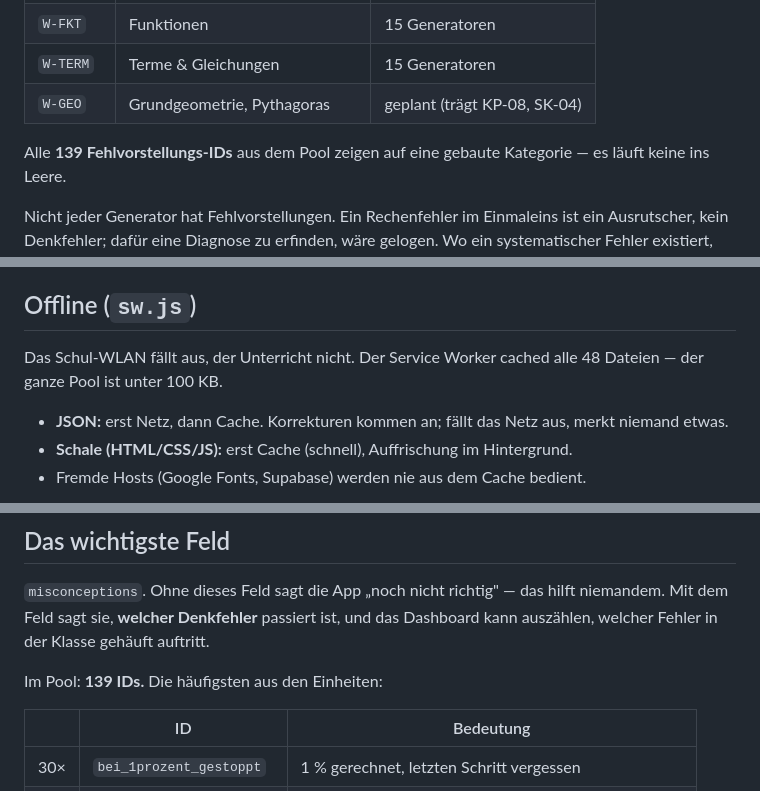
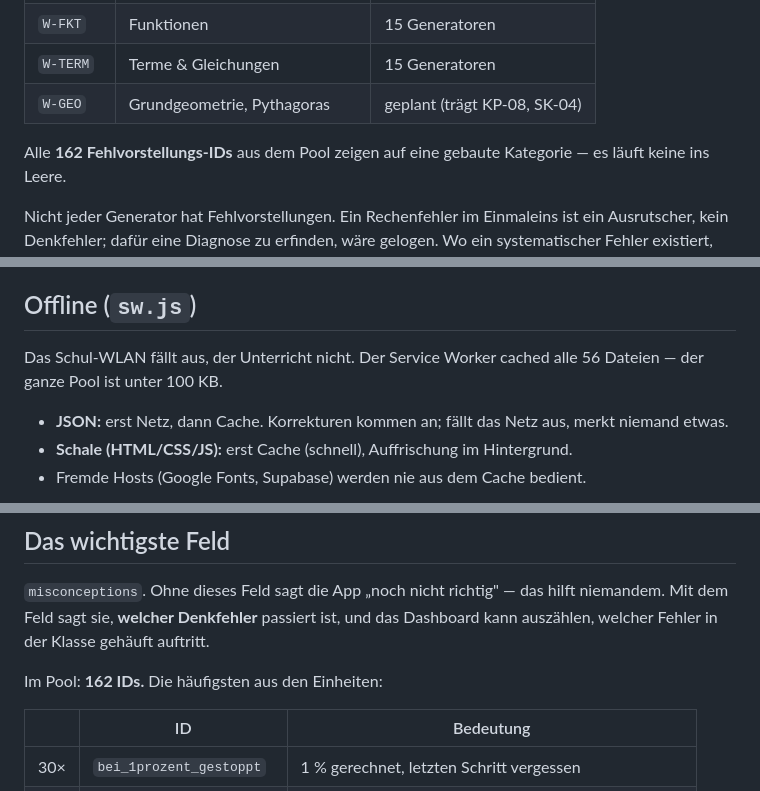
Before and after one commit to alexGpunkt/chh_Mathe_Klasse_9, a Markdown page: README.md, 3 parts joined by grey strips. Rendered like a GitHub page.

```diff
--- a/README.md
+++ b/README.md
@@ -343,7 +357,7 @@ einseitig.
 | `W-TERM` | Terme & Gleichungen | 15 Generatoren |
 | `W-GEO` | Grundgeometrie, Pythagoras | geplant (trägt KP-08, SK-04) |
 
-Alle **139 Fehlvorstellungs-IDs** aus dem Pool zeigen auf eine gebaute
+Alle **162 Fehlvorstellungs-IDs** aus dem Pool zeigen auf eine gebaute
 Kategorie — es läuft keine ins Leere.
 
 Nicht jeder Generator hat Fehlvorstellungen. Ein Rechenfehler im Einmaleins
@@ -419,7 +433,7 @@ Rechner, an dem mehrere arbeiten, besser Kürzel als Klarnamen.
 ## Offline (`sw.js`)
 
 Das Schul-WLAN fällt aus, der Unterricht nicht. Der Service Worker cached alle
-48 Dateien — der ganze Pool ist unter 100 KB.
+56 Dateien — der ganze Pool ist unter 100 KB.
 
 - **JSON:** erst Netz, dann Cache. Korrekturen kommen an; fällt das Netz aus,
   merkt niemand etwas.
@@ -437,7 +451,7 @@ hilft niemandem. Mit dem Feld sagt sie, **welcher Denkfehler** passiert ist,
 und das Dashboard kann auszählen, welcher Fehler in der Klasse gehäuft
 auftritt.
 
-Im Pool: **139 IDs.** Die häufigsten aus den Einheiten:
+Im Pool: **162 IDs.** Die häufigsten aus den Einheiten:
 
 | | ID | Bedeutung |
 |---|---|---|
```
Also changed, not shown: other parts of README.md (+20 -6 lines).
